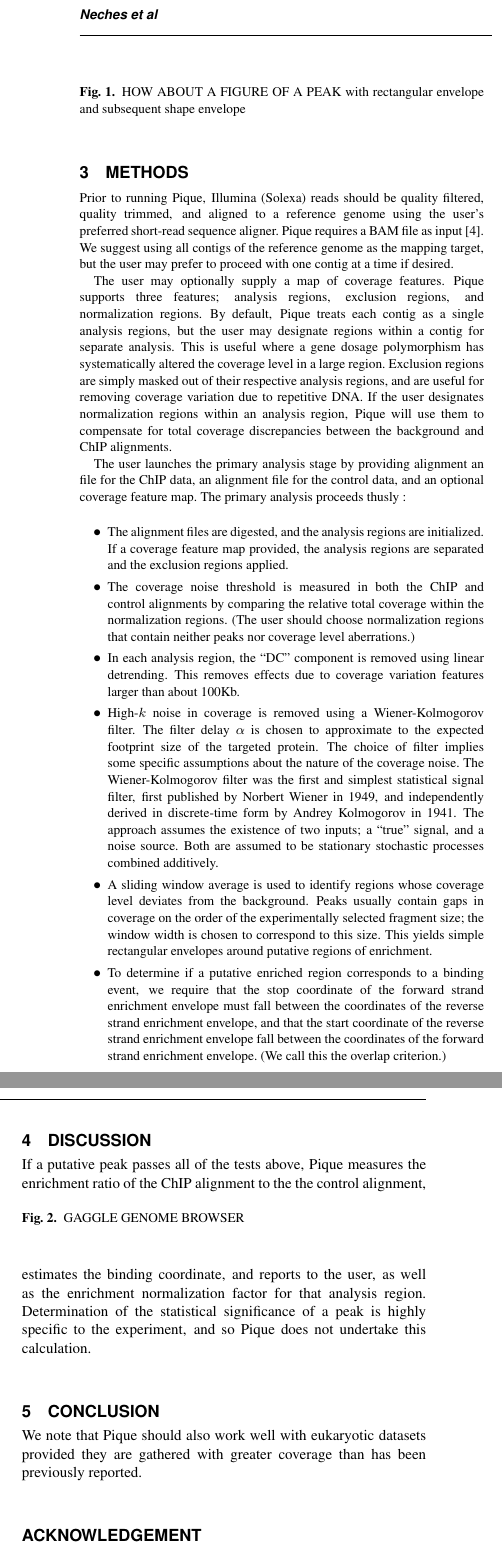
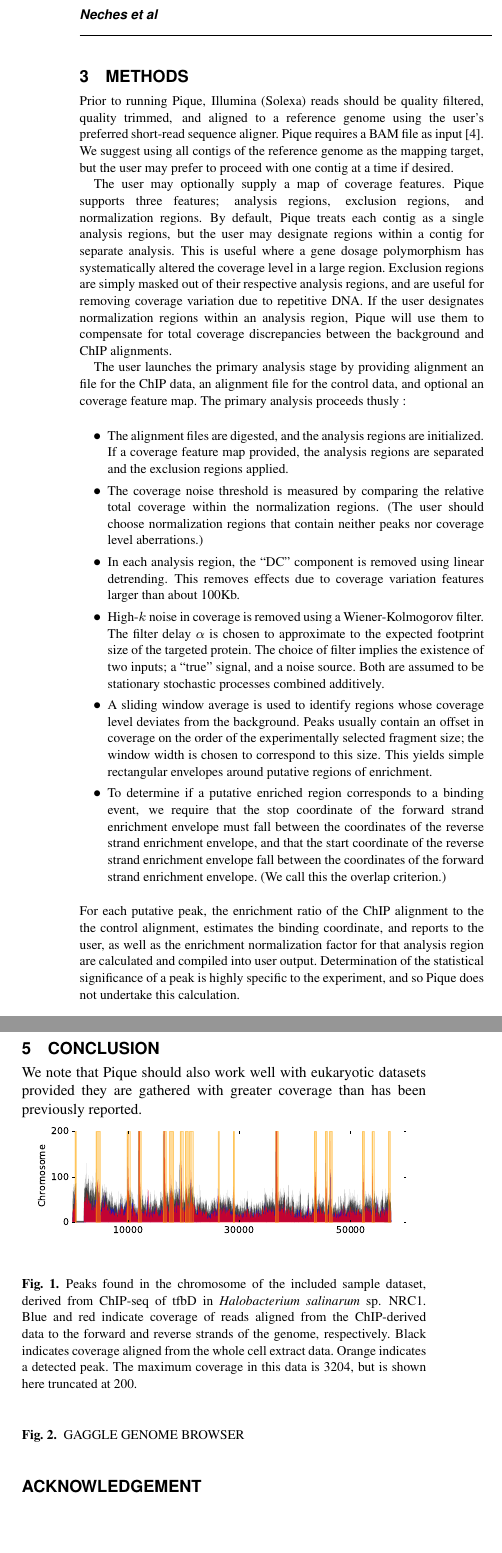
Before and after one commit to ryneches/pique, a LaTeX paper (docs/writeup.tex): two parts of the columns of page 2 of 2, joined at a grey line, cut so that both start at the same text, the shorter picture padded with empty space. The pictures show the PDF file docs/writeup.pdf that the author committed with the source.

Commit message:
Updates to manuscript, added first figure.

```diff
--- a/docs/writeup.tex
+++ b/docs/writeup.tex
@@ -212,10 +211,10 @@ optional coverage feature map. The primary analysis proceeds thusly :
   initialized. If a coverage feature map provided, the analysis
   regions are separated and the exclusion regions applied.
 
-\item The coverage noise threshold is measured in both the ChIP and
-  control alignments by comparing the relative total coverage within
-  the normalization regions. (The user should choose normalization
-  regions that contain neither peaks nor coverage level aberrations.)
+\item The coverage noise threshold is measured by comparing the
+  relative total coverage within the normalization regions. (The user
+  should choose normalization regions that contain neither peaks nor
+  coverage level aberrations.)
 
 \item In each analysis region, the ``DC'' component is removed using
   linear detrending. This removes effects due to coverage variation
@@ -224,17 +223,18 @@ optional coverage feature map. The primary analysis proceeds thusly :
 \item High-$k$ noise in coverage is removed using a Wiener-Kolmogorov
   filter. The filter delay $\alpha$ is chosen to approximate to the
   expected footprint size of the targeted protein. The choice of
-  filter implies some specific assumptions about the nature of the
-  coverage noise. The Wiener-Kolmogorov filter was the first and
-  simplest statistical signal filter, first published by Norbert
-  Wiener in 1949, and independently derived in discrete-time form by
-  Andrey Kolmogorov in 1941. The approach assumes the existence of two
-  inputs; a ``true'' signal, and a noise source. Both are assumed to
-  be stationary stochastic processes combined additively.
+  filter implies the existence of two inputs; a ``true'' signal, and a
+  noise source. Both are assumed to be stationary stochastic processes
+  combined additively.
+
+  % The Wiener-Kolmogorov filter was the first and simplest
+  % statistical signal filter, first published by Norbert Wiener in
+  % 1949, and independently derived in discrete-time form by Andrey
+  % Kolmogorov in 1941.
 
 \item A sliding window average is used to identify regions whose
   coverage level deviates from the background. Peaks usually contain
-  gaps in coverage on the order of the experimentally selected
+  an offset in coverage on the order of the experimentally selected
   fragment size; the window width is chosen to correspond to this
   size. This yields simple rectangular envelopes around putative
   regions of enrichment.
@@ -253,12 +253,31 @@ optional coverage feature map. The primary analysis proceeds thusly :
 % heuristic models other peak callers user. We should say something
 % here about these models, and why decided not to use them.
 
+\noindent For each putative peak, the enrichment ratio of the ChIP
+alignment to the the control alignment, estimates the binding
+coordinate, and reports to the user, as well as the enrichment
+normalization factor for that analysis region are calculated and
+compiled into user output.  Determination of the statistical
+significance of a peak is highly specific to the experiment, and so
+Pique does not undertake this calculation.
+
 \end{methods}
 
 \begin{figure}[!tfbd peak - a nice one]%figure1
-%\centerline{\includegraphics{fig01.eps}}
-  \caption{HOW ABOUT A FIGURE OF A PEAK with rectangular envelope and
-    subsequent shape envelope}\label{fig:01}
+  % \centerline{\includegraphics{example_data.png}
+  \begin{center}
+    {\resizebox{\imsize}{!}{\includegraphics{chr_example.pdf}}}
+    %{\resizebox{\imsize}{!}{\includegraphics{../PNRC200_0:21851.pdf}}}
+    %{\resizebox{\imsize}{!}{\includegraphics{../PNRC200_47121:88549.pdf}}}
+  \end{center}
+  \caption{Peaks found in the chromosome of the included sample
+    dataset, derived from ChIP-seq of tfbD in {\em Halobacterium
+      salinarum} sp. NRC1. Blue and red indicate coverage of reads
+    aligned from the ChIP-derived data to the forward and reverse
+    strands of the genome, respectively. Black indicates coverage
+    aligned from the whole cell extract data. Orange indicates a
+    detected peak. The maximum coverage in this data is 3204, but is
+    shown here truncated at 200.}\label{fig:01}
 \end{figure}
 
 \begin{figure}[!tfbd data - reasonable spot showing curation]%figure2
@@ -267,4 +286,3 @@ optional coverage feature map. The primary analysis proceeds thusly :
 \end{figure}
 \section{Discussion}
 
-\noindent If a putative peak passes all of the tests above, Pique
```
Also changed, not shown: docs/chr_example.pdf (added), docs/chr_example.png (added), docs/writeup.pdf, docs/writeup.tex (51 more changed lines).
